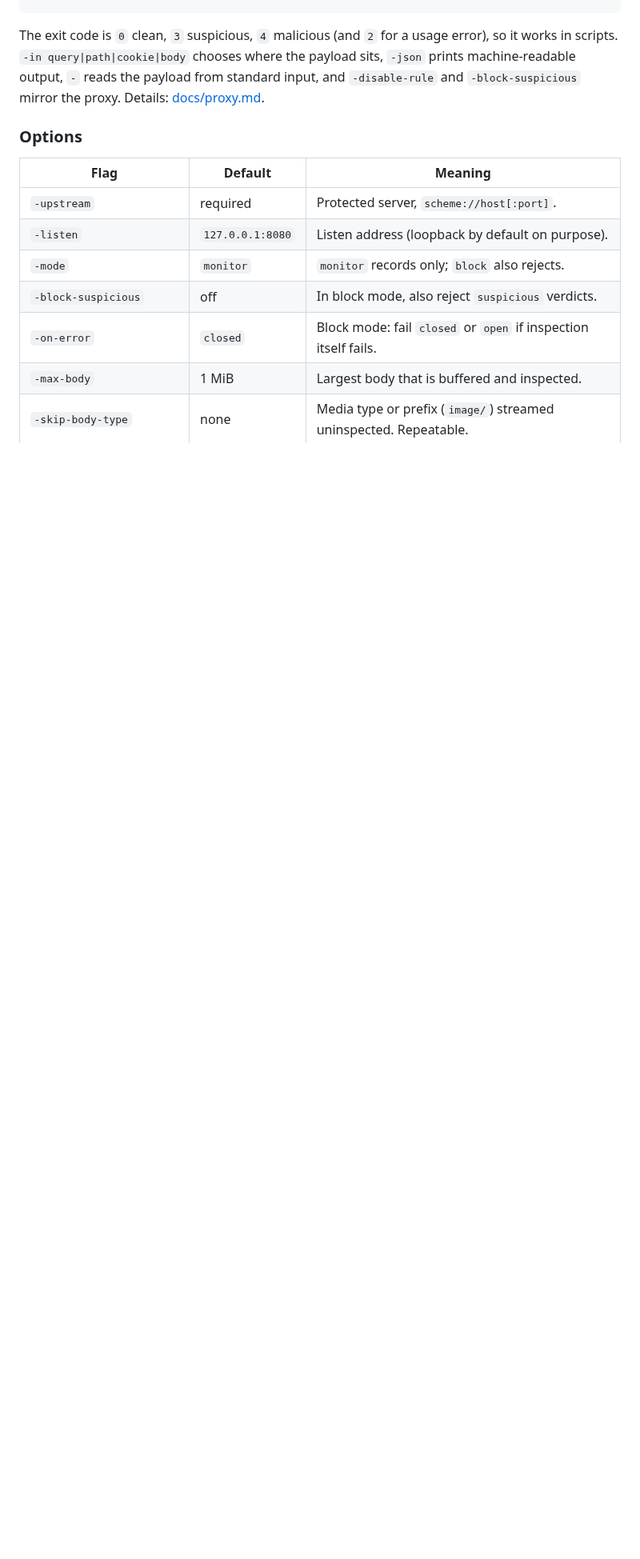
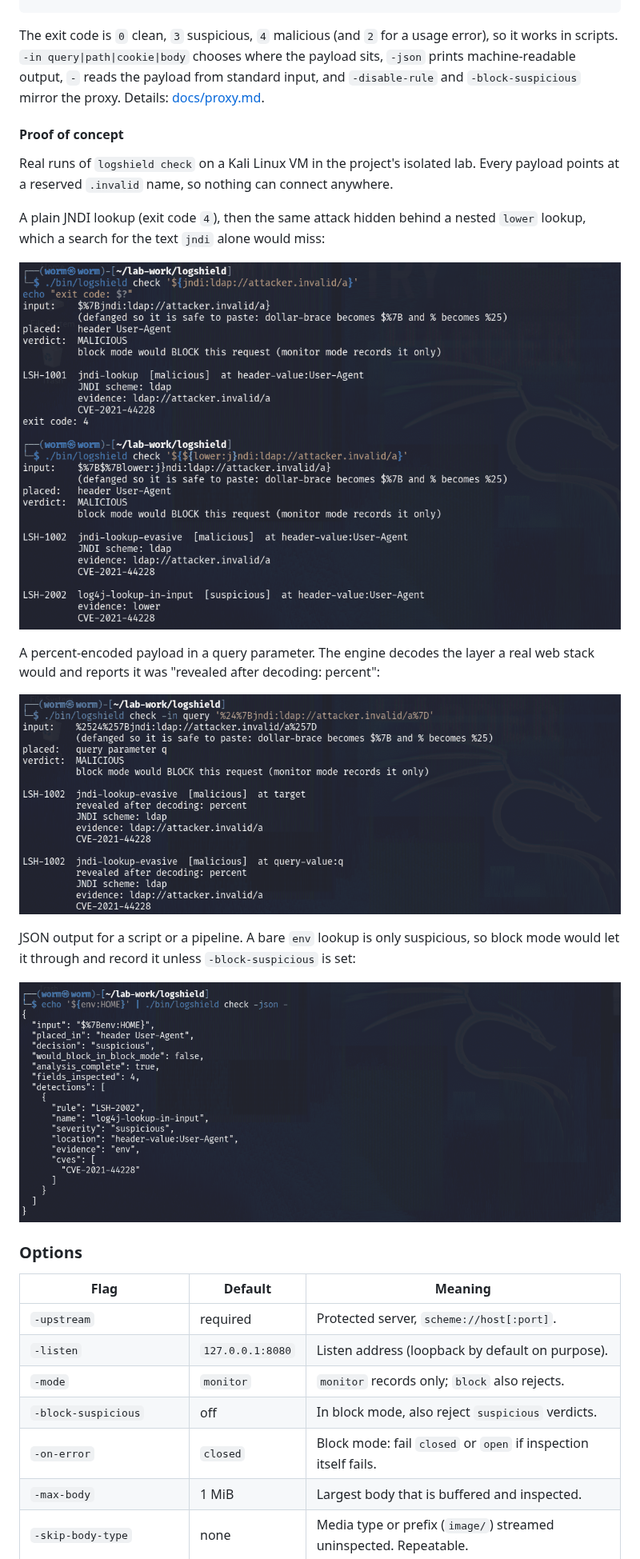
Before and after one commit to TurlaFSB/logshield, a Markdown page: README.md, the part around the change. Shown at 80% size. GitHub-like rendering; pictures changed too: docs/images/check-json-suspicious.png (added), docs/images/check-percent-encoded.png (added), docs/images/check-plain-and-obfuscated.png (added); blank space fills up the shorter version.

Commit message:
Add logshield check screenshots to the README as a proof of concept (#12)
Three runs from the lab Kali VM: a plain and an obfuscated JNDI lookup, a percent-encoded query payload, and the JSON output for a suspicious env lookup.

```diff
--- a/README.md
+++ b/README.md
@@ -226,6 +226,27 @@ payload sits, `-json` prints machine-readable output, `-` reads the payload from
 standard input, and `-disable-rule` and `-block-suspicious` mirror the proxy.
 Details: [docs/proxy.md](docs/proxy.md#explaining-a-verdict-logshield-check).
 
+#### Proof of concept
+
+Real runs of `logshield check` on a Kali Linux VM in the project's
+isolated lab. Every payload points at a reserved `.invalid` name, so nothing can
+connect anywhere.
+
+A plain JNDI lookup (exit code `4`), then the same attack hidden behind a nested
+`lower` lookup, which a search for the text `jndi` alone would miss:
+
+![logshield check on a plain and an obfuscated JNDI lookup: both malicious, rules LSH-1001 and LSH-1002](docs/images/check-plain-and-obfuscated.png)
+
+A percent-encoded payload in a query parameter. The engine decodes the layer a
+real web stack would and reports it was "revealed after decoding: percent":
+
+![logshield check on a percent-encoded payload in a query parameter: malicious, rule LSH-1002, revealed after decoding](docs/images/check-percent-encoded.png)
+
+JSON output for a script or a pipeline. A bare `env` lookup is only suspicious,
+so block mode would let it through and record it unless `-block-suspicious` is set:
+
+![logshield check -json on an env lookup: decision suspicious, would_block_in_block_mode false, rule LSH-2002](docs/images/check-json-suspicious.png)
+
 ### Options
 
 | Flag | Default | Meaning |
```
Also changed, not shown: CHANGELOG.md (+1 -0 lines).
